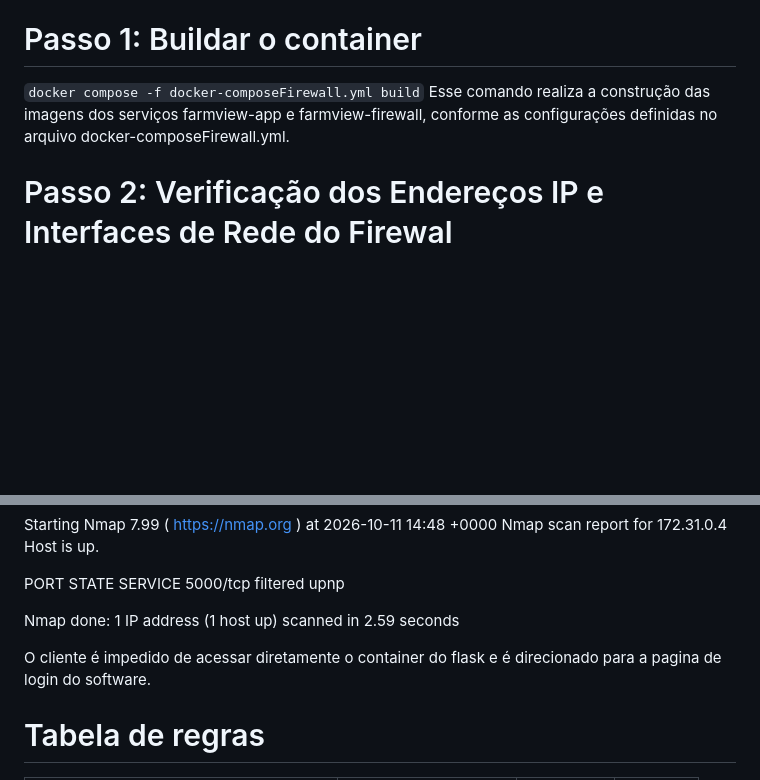
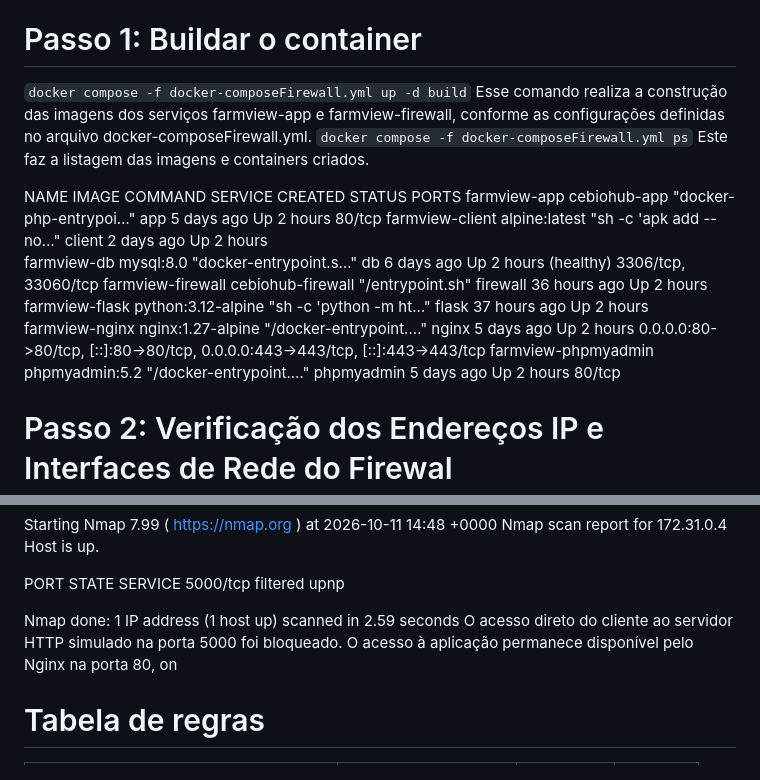
Before and after one commit to IFGoiano-SI/Farmview-Monitoramento, a Markdown page: Readme.md, 2 parts joined by grey strips. Drawn GitHub-style; blank space fills up the shorter version.

Commit message:
Alteração do readme

```diff
--- a/Readme.md
+++ b/Readme.md
@@ -255,8 +255,20 @@ Após a elaboração dos containers, segue o passo a passo para a criação do m
 
 # Passo 1: Buildar o container
 
-`docker compose -f docker-composeFirewall.yml build`
+`docker compose -f docker-composeFirewall.yml up -d build`
 Esse comando realiza a construção das imagens dos serviços farmview-app e farmview-firewall, conforme as configurações definidas no arquivo docker-composeFirewall.yml.
+`docker compose -f docker-composeFirewall.yml ps`
+Este faz a listagem das imagens e containers criados.
+
+NAME                  IMAGE                COMMAND                  SERVICE      CREATED        STATUS                 PORTS
+farmview-app          cebiohub-app         "docker-php-entrypoi…"   app          5 days ago     Up 2 hours             80/tcp
+farmview-client       alpine:latest        "sh -c 'apk add --no…"   client       2 days ago     Up 2 hours
+farmview-db           mysql:8.0            "docker-entrypoint.s…"   db           6 days ago     Up 2 hours (healthy)   3306/tcp, 33060/tcp
+farmview-firewall     cebiohub-firewall    "/entrypoint.sh"         firewall     36 hours ago   Up 2 hours
+farmview-flask        python:3.12-alpine   "sh -c 'python -m ht…"   flask        37 hours ago   Up 2 hours
+farmview-nginx        nginx:1.27-alpine    "/docker-entrypoint.…"   nginx        5 days ago     Up 2 hours             0.0.0.0:80->80/tcp, [::]:80->80/tcp, 0.0.0.0:443->443/tcp, [::]:443->443/tcp
+farmview-phpmyadmin   phpmyadmin:5.2       "/docker-entrypoint.…"   phpmyadmin   5 days ago     Up 2 hours             80/tcp
+
 
 # Passo 2: Verificação dos Endereços IP e Interfaces de Rede do Firewal
 Após a inicialização dos containers, executa-se o comando abaixo para verificar os endereços IPv4 atribuídos às interfaces de rede do container `farmview-firewall`.
@@ -745,8 +757,7 @@ PORT     STATE    SERVICE
 5000/tcp filtered upnp
 
 Nmap done: 1 IP address (1 host up) scanned in 2.59 seconds
-
-O cliente é impedido de acessar diretamente o container do flask e é direcionado para a pagina de login do software.
+O acesso direto do cliente ao servidor HTTP simulado na porta 5000 foi bloqueado. O acesso à aplicação permanece disponível pelo Nginx na porta 80, on
 
 
 # Tabela de regras
```
